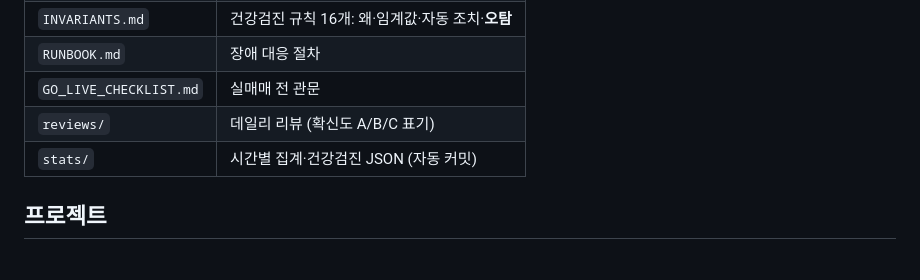
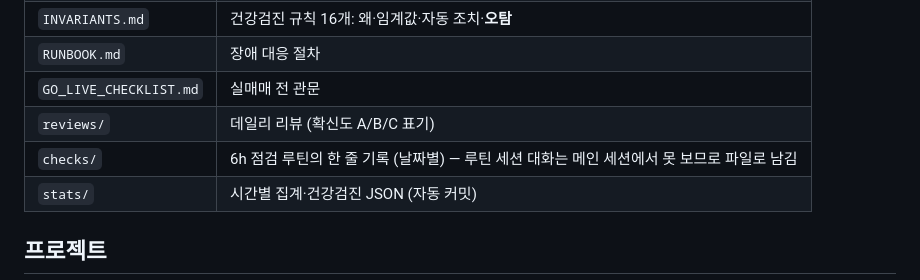
Before and after one commit to Junsberg/AI_LAB, a Markdown page: docs/HANDOFF.md, the part around the change. Drawn GitHub-style.

```diff
--- a/docs/HANDOFF.md
+++ b/docs/HANDOFF.md
@@ -11,6 +11,7 @@
 | `RUNBOOK.md` | 장애 대응 절차 |
 | `GO_LIVE_CHECKLIST.md` | 실매매 전 관문 |
 | `reviews/` | 데일리 리뷰 (확신도 A/B/C 표기) |
+| `checks/` | 6h 점검 루틴의 한 줄 기록 (날짜별) — 루틴 세션 대화는 메인 세션에서 못 보므로 파일로 남김 |
 | `stats/` | 시간별 집계·건강검진 JSON (자동 커밋) |
 
 ## 프로젝트
```
Also changed, not shown: docs/checks/2026-09-26.md (added, +3 -0 lines).
